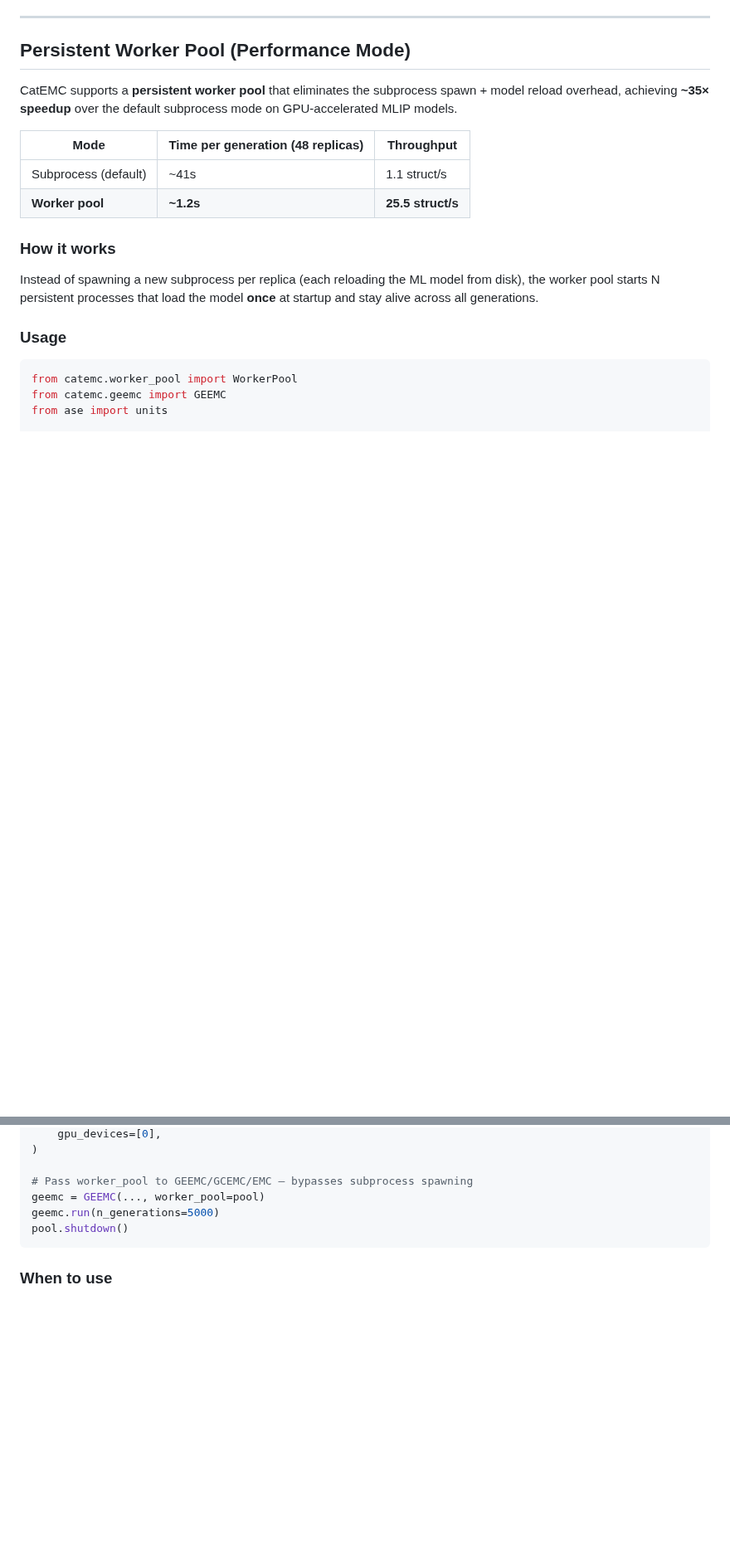
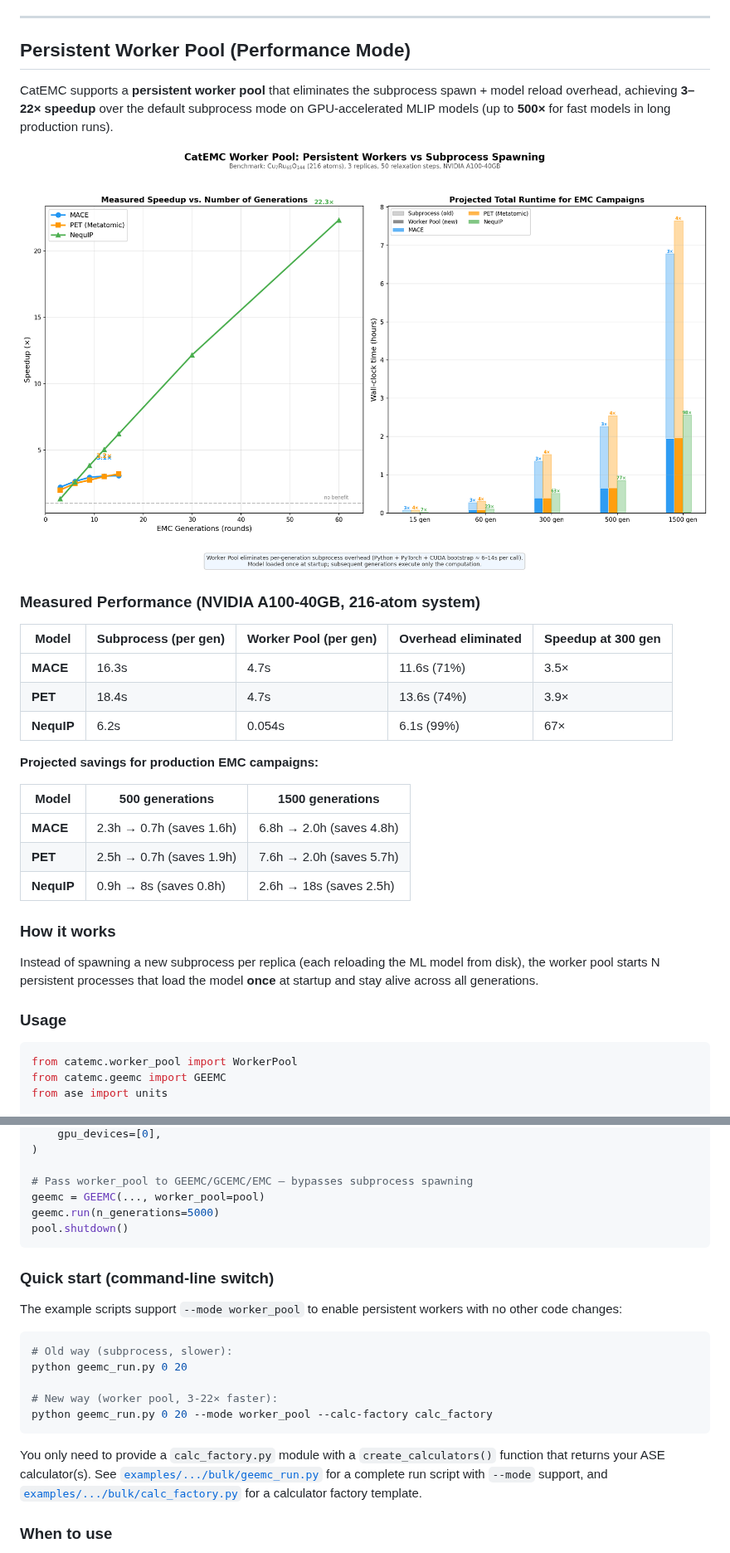
Before and after one commit to basf/CatEMC, a Markdown page: README.md, 2 parts joined by grey strips. Shown at 83% size. Rendered like a GitHub page; pictures changed too: images/worker_pool_benchmark.png (added); blank space fills up the shorter version.

````diff
--- a/README.md
+++ b/README.md
@@ -46,13 +46,27 @@ A typical GC/GE-EMC campaign follows these steps:
 ## Persistent Worker Pool (Performance Mode)
 
 CatEMC supports a **persistent worker pool** that eliminates the subprocess
-spawn + model reload overhead, achieving **~35× speedup** over the default
-subprocess mode on GPU-accelerated MLIP models.
+spawn + model reload overhead, achieving **3–22× speedup** over the default
+subprocess mode on GPU-accelerated MLIP models (up to **500×** for fast models
+in long production runs).
 
-| Mode | Time per generation (48 replicas) | Throughput |
-|------|-----------------------------------|------------|
-| Subprocess (default) | ~41s | 1.1 struct/s |
-| **Worker pool** | **~1.2s** | **25.5 struct/s** |
+![Worker Pool Benchmark](images/worker_pool_benchmark.png)
+
+### Measured Performance (NVIDIA A100-40GB, 216-atom system)
+
+| Model | Subprocess (per gen) | Worker Pool (per gen) | Overhead eliminated | Speedup at 300 gen |
+|-------|---------------------|----------------------|--------------------|--------------------|
+| **MACE** | 16.3s | 4.7s | 11.6s (71%) | 3.5× |
+| **PET** | 18.4s | 4.7s | 13.6s (74%) | 3.9× |
+| **NequIP** | 6.2s | 0.054s | 6.1s (99%) | 67× |
+
+**Projected savings for production EMC campaigns:**
+
+| Model | 500 generations | 1500 generations |
+|-------|----------------|-----------------|
+| **MACE** | 2.3h → 0.7h (saves 1.6h) | 6.8h → 2.0h (saves 4.8h) |
+| **PET** | 2.5h → 0.7h (saves 1.9h) | 7.6h → 2.0h (saves 5.7h) |
+| **NequIP** | 0.9h → 8s (saves 0.8h) | 2.6h → 18s (saves 2.5h) |
 
 ### How it works
 
@@ -102,6 +116,26 @@ geemc = GEEMC(..., worker_pool=pool)
 geemc.run(n_generations=5000)
 pool.shutdown()
 ```
+
+### Quick start (command-line switch)
+
+The example scripts support `--mode worker_pool` to enable persistent workers
+with no other code changes:
+
+```bash
+# Old way (subprocess, slower):
+python geemc_run.py 0 20
+
+# New way (worker pool, 3-22× faster):
+python geemc_run.py 0 20 --mode worker_pool --calc-factory calc_factory
+```
+
+You only need to provide a `calc_factory.py` module with a `create_calculators()`
+function that returns your ASE calculator(s). See
+[`examples/.../bulk/geemc_run.py`](examples/Co0.25Mo0.45Fe0.1Ni0.1Cu0.1/bulk/geemc_run.py)
+for a complete run script with `--mode` support, and
+[`examples/.../bulk/calc_factory.py`](examples/Co0.25Mo0.45Fe0.1Ni0.1Cu0.1/bulk/calc_factory.py)
+for a calculator factory template.
 
 ### When to use
 
````
Also changed, not shown: images/worker_pool_breakdown.png (added), 9 other files.
